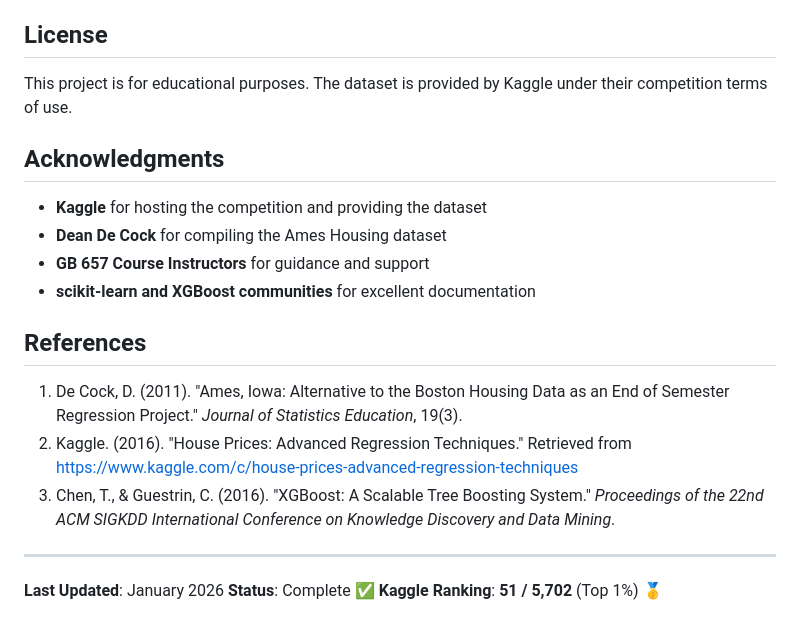
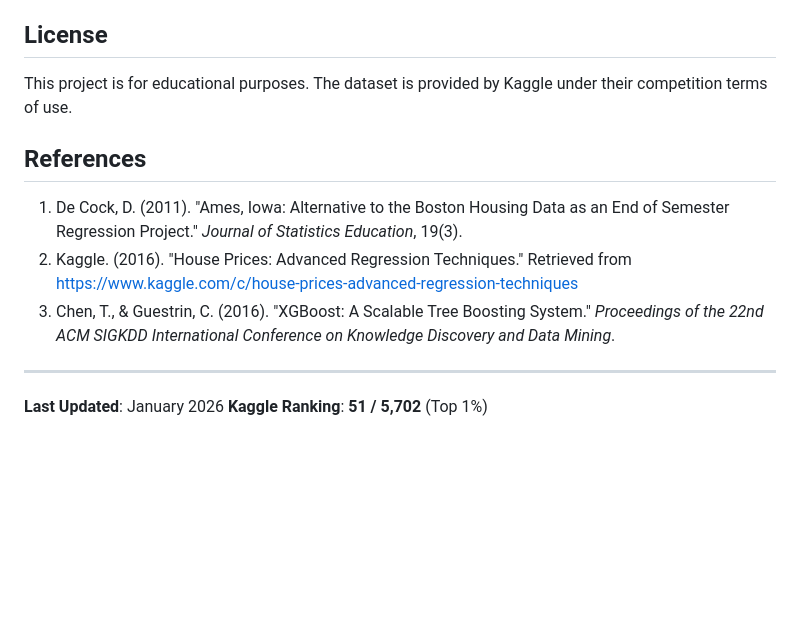
Before and after one commit to ritvikv03/house-prices-advanced-regression, a Markdown page: README.md, the part around one of its changes. GitHub-like rendering; blank space fills up the shorter version.

Commit message:
Update README with model performance and remove acknowledgments
Removed acknowledgments section and updated model performance formatting.

```diff
--- a/README.md
+++ b/README.md
@@ -394,13 +394,6 @@ This project was completed as academic coursework. For questions or collaboratio
 
 This project is for educational purposes. The dataset is provided by Kaggle under their competition terms of use.
 
-## Acknowledgments
-
-- **Kaggle** for hosting the competition and providing the dataset
-- **Dean De Cock** for compiling the Ames Housing dataset
-- **GB 657 Course Instructors** for guidance and support
-- **scikit-learn and XGBoost communities** for excellent documentation
-
 ## References
 
 1. De Cock, D. (2011). "Ames, Iowa: Alternative to the Boston Housing Data as an End of Semester Regression Project." *Journal of Statistics Education*, 19(3).
@@ -410,5 +403,4 @@ This project is for educational purposes. The dataset is provided by Kaggle unde
 ---
 
 **Last Updated**: January 2026
-**Status**: Complete ✅
-**Kaggle Ranking**: **51 / 5,702** (Top 1%) 🥇
+**Kaggle Ranking**: **51 / 5,702** (Top 1%)
```
Also changed, not shown: other parts of README.md (+1 -1 lines).
